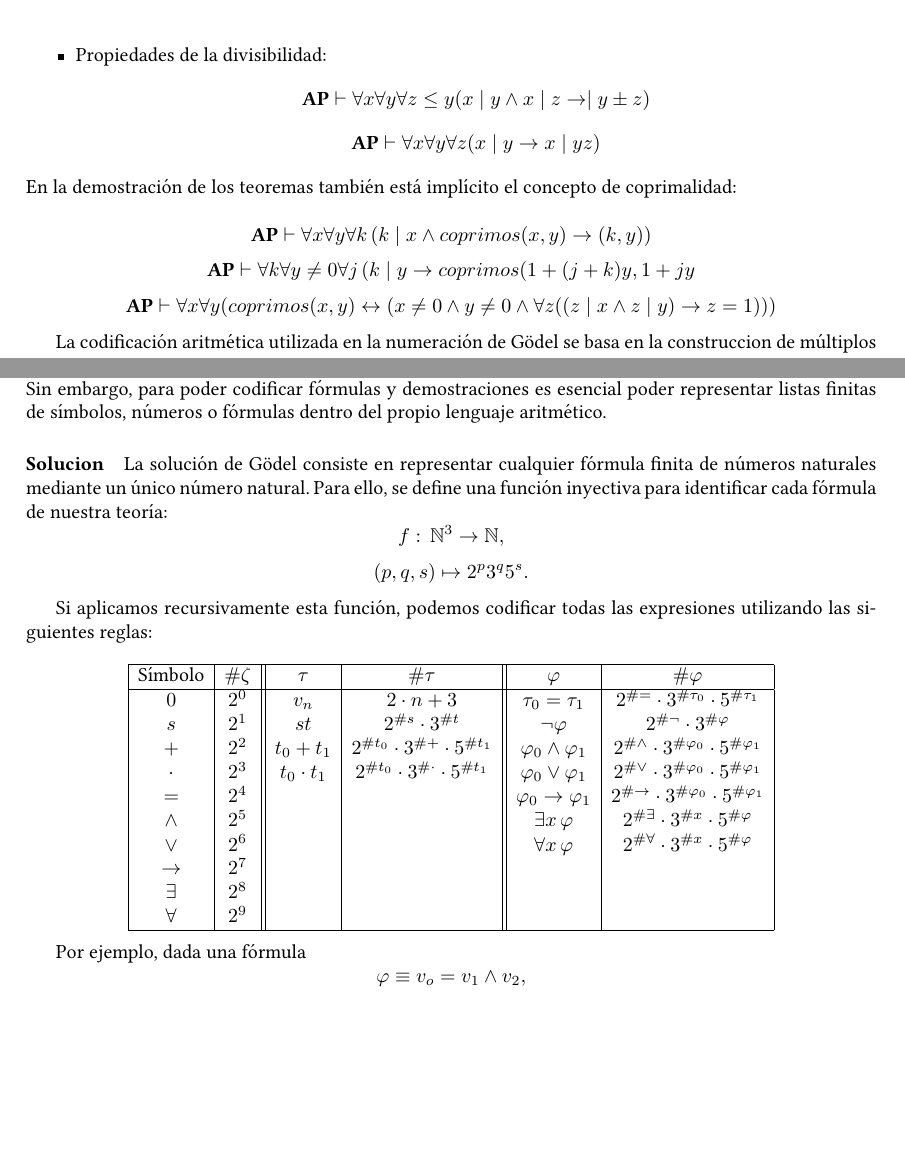
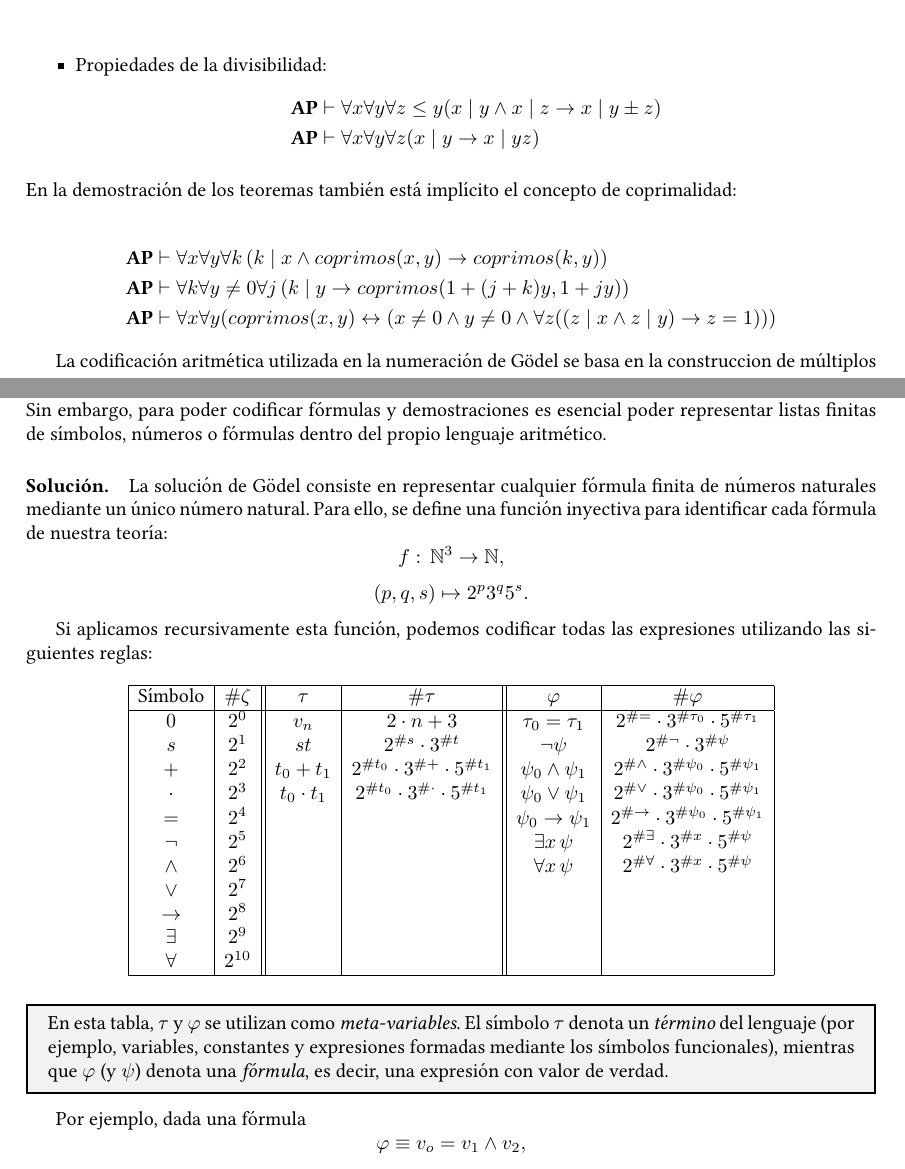
Before and after one commit to a-egealopez/haskell101, a LaTeX document (lambda-calculus & CL/ejercicios.tex): two parts of pages 24 and 25 of 32, joined at a grey line, cut so that both start at the same text, the shorter picture padded with empty space. Compiled offline with pdfLaTeX.

Commit message:
Corrección de erratas + centrado

```diff
--- a/lambda-calculus & CL/ejercicios.tex
+++ b/lambda-calculus & CL/ejercicios.tex
@@ -918,12 +914,19 @@ Además de las propiedades básicas del orden, la teoría \textbf{AP} permite fo
-\item Propiedades de la divisibilidad:
-\[\textbf{AP} \vdash \forall x \forall y \forall z \leq y (x \mid y \land x \mid z \rightarrow \mid y \pm z)\]
-\[\textbf{AP} \vdash \forall x \forall y \forall z (x \mid y\rightarrow x \mid yz)\]
+\item Propiedades de las fórmulas de desigualdad: \begin{align*}
+  & \textbf{AP} \vdash \forall x \forall y (x < sy \leftrightarrow x \leq y) \\
+  & \textbf{AP} \vdash \forall x \forall y (x < y \leftrightarrow sx \leq y) \\
+\end{align*}
+\item Propiedades de la divisibilidad: \begin{align*}
+  & \textbf{AP} \vdash \forall x \forall y \forall z \leq y (x \mid y \land x \mid z \rightarrow x \mid y \pm z) \\
+  & \textbf{AP} \vdash \forall x \forall y \forall z (x \mid y\rightarrow x \mid yz)
+\end{align*}
 \end{itemize}
 En la demostración de los teoremas también está implícito el concepto de coprimalidad:
 
-\[\textbf{AP} \vdash \forall x \forall y \forall k \,(k \mid x \land coprimos(x,y) \rightarrow (k, y))\]
-\[\textbf{AP} \vdash \forall k \forall y \neq 0\forall j \,(k \mid y \rightarrow coprimos(1 + (j + k)y, 1 + jy\]
-\[\textbf{AP} \vdash \forall x \forall y (coprimos(x,y) \leftrightarrow (x \neq 0 \land y \neq 0 \land \forall z ((z \mid x \land z \mid y) \rightarrow z = 1)))\]
+\begin{align*}
+  & \textbf{AP} \vdash \forall x \forall y \forall k \,(k \mid x \land coprimos(x,y) \rightarrow coprimos(k, y)) \\
+  & \textbf{AP} \vdash \forall k \forall y \neq 0\forall j \,(k \mid y \rightarrow coprimos(1 + (j + k)y, 1 + jy)) \\
+  & \textbf{AP} \vdash \forall x \forall y (coprimos(x,y) \leftrightarrow (x \neq 0 \land y \neq 0 \land \forall z ((z \mid x \land z \mid y) \rightarrow z = 1)))
+\end{align*}
 
 La codificación aritmética utilizada en la numeración de Gödel se basa en la construccion de múltiplos comunes:
 
@@ -960,12 +963,16 @@ Aunque para cada exponente fijo \(k\) puede escribirse una fórmula que exprese
 ya que esto requeriría cuantificar sobre exponentes arbitrarios y disponer de una noción interna de potenciación con exponente variable. La aritmética de Peano no contiene primitivamente una función de potencia, por lo que no puede expresar directamente este tipo de propiedades.
 
 \paragraph{Segundo problema: factorizaciones de longitud arbitraria.}
+
 De manera análoga, aunque es posible expresar propiedades como “\(x\) es primo” o “\(x\) es producto de dos primos”, no puede escribirse una fórmula que exprese que todo número mayor que uno se descompone como producto de una cantidad arbitraria (finita pero indeterminada) de números primos.
 
 \paragraph{Tercer problema: sucesiones finitas de números naturales.}
+
 El obstáculo más general es que la aritmética de Peano no puede hablar directamente de sucesiones finitas arbitrarias de números naturales. Sin embargo, para poder codificar fórmulas y demostraciones es esencial poder representar listas finitas de símbolos, números o fórmulas dentro del propio lenguaje aritmético.
 
-\paragraph{Solucion}La solución de Gödel consiste en representar cualquier fórmula finita de números naturales mediante un único número natural. Para ello, se define una función inyectiva para identificar cada fórmula de nuestra teoría:
+\paragraph{Solución.}
+
+La solución de Gödel consiste en representar cualquier fórmula finita de números naturales mediante un único número natural. Para ello, se define una función inyectiva para identificar cada fórmula de nuestra teoría:
 \[
 f:\,\mathbb{N}^3 \to \mathbb{N},
 \]
@@ -980,18 +987,25 @@ Si aplicamos recursivamente esta función, podemos codificar todas las expresion
 \text{Símbolo} & \#\zeta & \tau & \#\tau & \varphi & \#\varphi \\
 \hline
 0 & 2^{0} & v_n & 2\cdot n + 3 & \tau_0 = \tau_1 & 2^{\#=} \cdot 3^{\#\tau_0} \cdot 5^{\#\tau_1} \\
-s & 2^{1} & st & 2^{\#s} \cdot 3^{\#t} & \neg \varphi & 2^{\#\neg} \cdot 3^{\#\varphi} \\
-+ & 2^{2} & t_0 + t_1 & 2^{\#t_0} \cdot 3^{\#+} \cdot 5^{\#t_1} & \varphi_0 \land \varphi_1 & 2^{\#\land} \cdot 3^{\#\varphi_0} \cdot 5^{\#\varphi_1} \\
-\cdot & 2^{3} & t_0 \cdot t_1 & 2^{\#t_0} \cdot 3^{\#\cdot} \cdot 5^{\#t_1} & \varphi_0 \lor \varphi_1 & 2^{\#\lor} \cdot 3^{\#\varphi_0} \cdot 5^{\#\varphi_1} \\
-= & 2^{4} &  &  & \varphi_0 \rightarrow \varphi_1 & 2^{\#\rightarrow} \cdot 3^{\#\varphi_0} \cdot 5^{\#\varphi_1} \\
-\land & 2^{5} &  &  & \exists x\,\varphi & 2^{\#\exists} \cdot 3^{\#x} \cdot 5^{\#\varphi} \\
-\lor & 2^{6} &  &  & \forall x\,\varphi & 2^{\#\forall} \cdot 3^{\#x} \cdot 5^{\#\varphi} \\
-\rightarrow & 2^{7} &  &  &  &  \\
-\exists & 2^{8} &  &  &  &  \\
-\forall & 2^{9} &  &  &  &  \\
+s & 2^{1} & st & 2^{\#s} \cdot 3^{\#t} & \neg \psi & 2^{\#\neg} \cdot 3^{\#\psi} \\
++ & 2^{2} & t_0 + t_1 & 2^{\#t_0} \cdot 3^{\#+} \cdot 5^{\#t_1} & \psi_0 \land \psi_1 & 2^{\#\land} \cdot 3^{\#\psi_0} \cdot 5^{\#\psi_1} \\
+\cdot & 2^{3} & t_0 \cdot t_1 & 2^{\#t_0} \cdot 3^{\#\cdot} \cdot 5^{\#t_1} & \psi_0 \lor \psi_1 & 2^{\#\lor} \cdot 3^{\#\psi_0} \cdot 5^{\#\psi_1} \\
+= & 2^{4} &  &  & \psi_0 \rightarrow \psi_1 & 2^{\#\rightarrow} \cdot 3^{\#\psi_0} \cdot 5^{\#\psi_1} \\
+\neg & 2^{5} &  &  & \exists x\,\psi & 2^{\#\exists} \cdot 3^{\#x} \cdot 5^{\#\psi} \\
+\land & 2^{6} &  &  & \forall x\,\psi & 2^{\#\forall} \cdot 3^{\#x} \cdot 5^{\#\psi} \\
+\lor & 2^{7} & & & & \\
+\rightarrow & 2^{8} &  &  &  &  \\
+\exists & 2^{9} &  &  &  &  \\
+\forall & 2^{10} &  &  &  &  \\
 \hline
 \end{array}
 \]
+
+\begin{mdframed}[linewidth=1pt, backgroundcolor=gray!10, roundcorner=5pt]
+En esta tabla, $\tau$ y $\varphi$ se utilizan como \emph{meta-variables}.
+El símbolo $\tau$ denota un \emph{término} del lenguaje (por ejemplo, variables, constantes y expresiones formadas mediante los símbolos funcionales),
+mientras que $\varphi$ (y $\psi$) denota una \emph{fórmula}, es decir, una expresión con valor de verdad.
+\end{mdframed}
 
 Por ejemplo, dada una fórmula
 \[ \varphi \equiv v_o = v_1 \land v_2,\]
```
Also changed, not shown: lambda-calculus & CL/ejercicios.tex (40 more changed lines), 1 other file.
